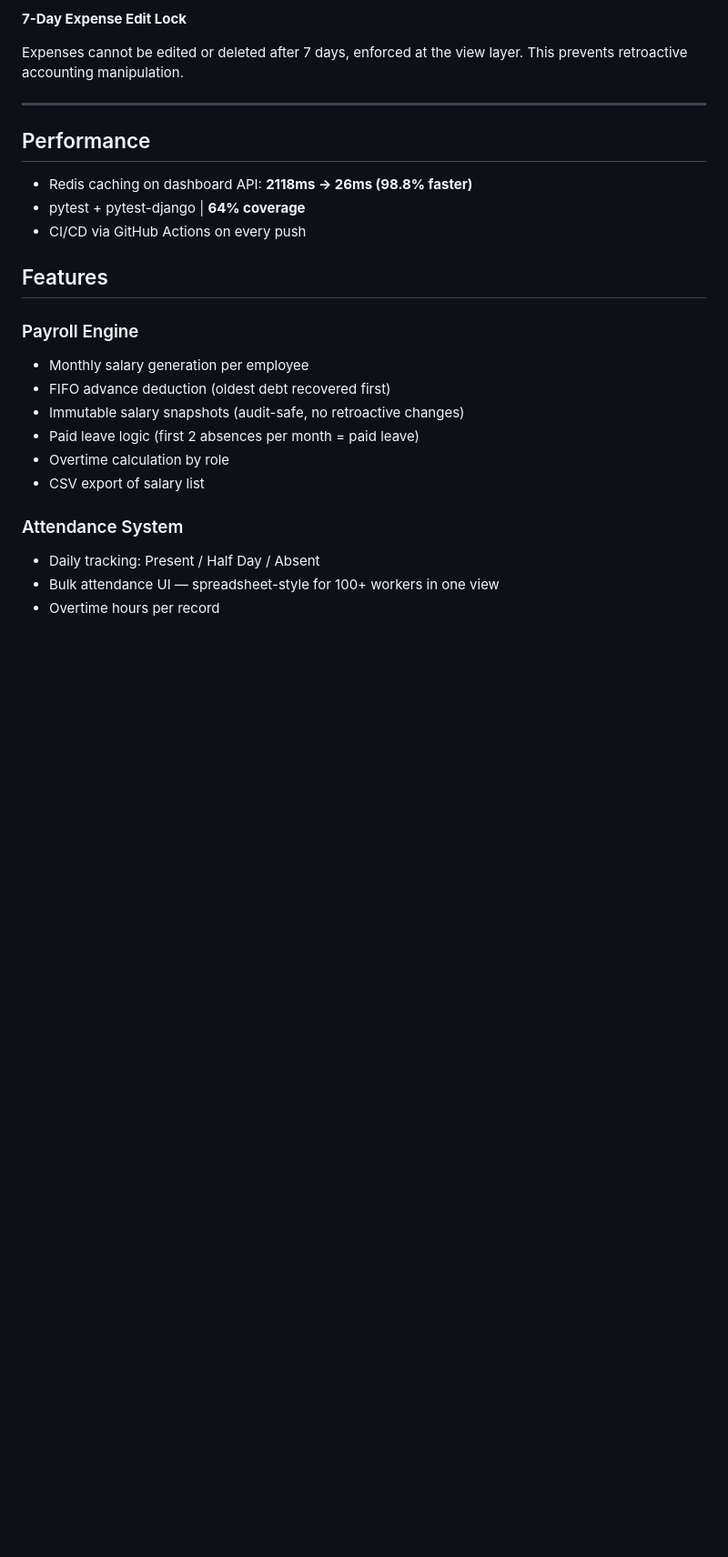
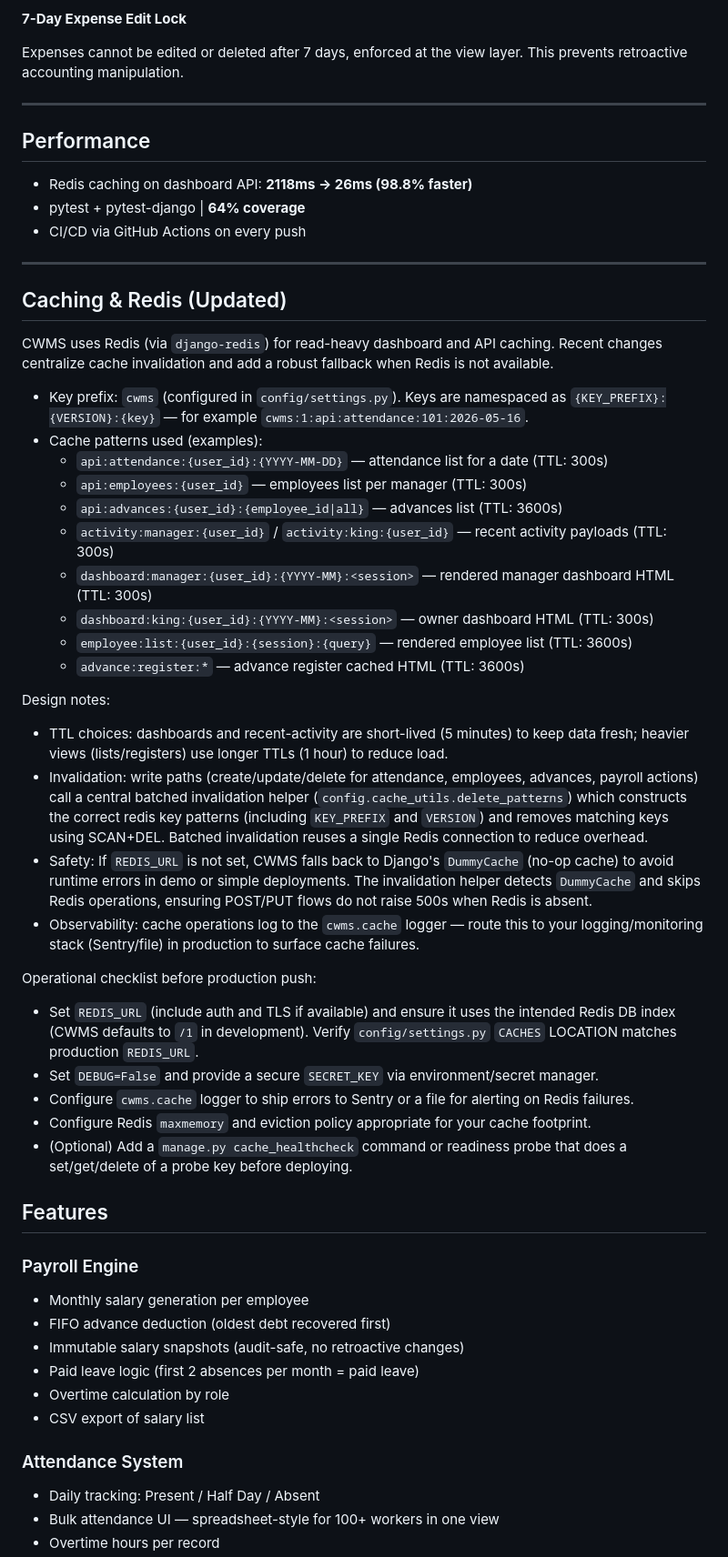
Before and after one commit to Subham-Singh-Dev/CWMS, a Markdown page: README.md, the part around the change. Shown at 91% size. GitHub-like rendering; blank space fills up the shorter version.

Commit message:
docs(cache): document Redis caching, keys, TTLs, and fallback

```diff
--- a/README.md
+++ b/README.md
@@ -110,6 +110,36 @@ Expenses cannot be edited or deleted after 7 days, enforced at the view layer. T
 - Redis caching on dashboard API: **2118ms → 26ms (98.8% faster)**
 - pytest + pytest-django | **64% coverage**
 - CI/CD via GitHub Actions on every push
+
+---
+
+## Caching & Redis (Updated)
+
+CWMS uses Redis (via `django-redis`) for read-heavy dashboard and API caching. Recent changes centralize cache invalidation and add a robust fallback when Redis is not available.
+
+- Key prefix: `cwms` (configured in `config/settings.py`). Keys are namespaced as `{KEY_PREFIX}:{VERSION}:{key}` — for example `cwms:1:api:attendance:101:2026-05-16`.
+- Cache patterns used (examples):
+  - `api:attendance:{user_id}:{YYYY-MM-DD}` — attendance list for a date (TTL: 300s)
+  - `api:employees:{user_id}` — employees list per manager (TTL: 300s)
+  - `api:advances:{user_id}:{employee_id|all}` — advances list (TTL: 3600s)
+  - `activity:manager:{user_id}` / `activity:king:{user_id}` — recent activity payloads (TTL: 300s)
+  - `dashboard:manager:{user_id}:{YYYY-MM}:<session>` — rendered manager dashboard HTML (TTL: 300s)
+  - `dashboard:king:{user_id}:{YYYY-MM}:<session>` — owner dashboard HTML (TTL: 300s)
+  - `employee:list:{user_id}:{session}:{query}` — rendered employee list (TTL: 3600s)
+  - `advance:register:*` — advance register cached HTML (TTL: 3600s)
+
+Design notes:
+- TTL choices: dashboards and recent-activity are short-lived (5 minutes) to keep data fresh; heavier views (lists/registers) use longer TTLs (1 hour) to reduce load.
+- Invalidation: write paths (create/update/delete for attendance, employees, advances, payroll actions) call a central batched invalidation helper (`config.cache_utils.delete_patterns`) which constructs the correct redis key patterns (including `KEY_PREFIX` and `VERSION`) and removes matching keys using SCAN+DEL. Batched invalidation reuses a single Redis connection to reduce overhead.
+- Safety: If `REDIS_URL` is not set, CWMS falls back to Django's `DummyCache` (no-op cache) to avoid runtime errors in demo or simple deployments. The invalidation helper detects `DummyCache` and skips Redis operations, ensuring POST/PUT flows do not raise 500s when Redis is absent.
+- Observability: cache operations log to the `cwms.cache` logger — route this to your logging/monitoring stack (Sentry/file) in production to surface cache failures.
+
+Operational checklist before production push:
+- Set `REDIS_URL` (include auth and TLS if available) and ensure it uses the intended Redis DB index (CWMS defaults to `/1` in development). Verify `config/settings.py` `CACHES` LOCATION matches production `REDIS_URL`.
+- Set `DEBUG=False` and provide a secure `SECRET_KEY` via environment/secret manager.
+- Configure `cwms.cache` logger to ship errors to Sentry or a file for alerting on Redis failures.
+- Configure Redis `maxmemory` and eviction policy appropriate for your cache footprint.
+- (Optional) Add a `manage.py cache_healthcheck` command or readiness probe that does a set/get/delete of a probe key before deploying.
 
 
 ## Features
```
